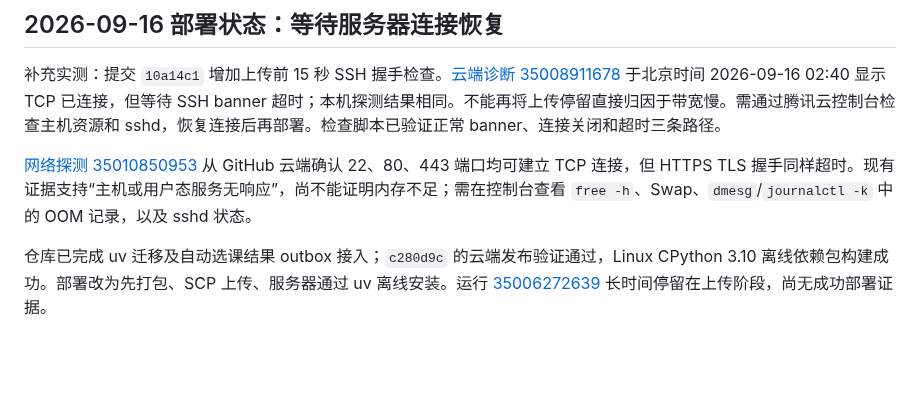
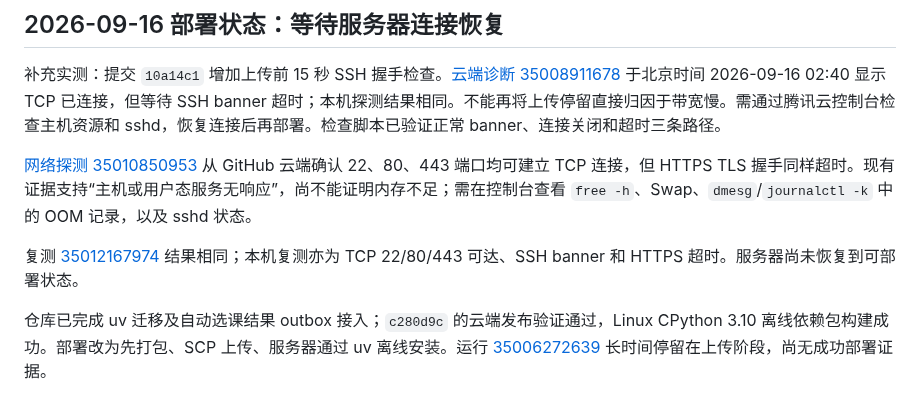
Before and after one commit to 2725238326/boya-agent, a Markdown page: docs/project/PROJECT_STATUS.md, the part around the change. Rendered like a GitHub page; blank space fills up the shorter version.

Commit message:
docs: record repeated server timeout

```diff
--- a/docs/project/PROJECT_STATUS.md
+++ b/docs/project/PROJECT_STATUS.md
@@ -5,6 +5,8 @@
 补充实测：提交 `10a14c1` 增加上传前 15 秒 SSH 握手检查。[云端诊断 35008911678](https://github.com/2725238326/boya-agent/actions/runs/35008911678) 于北京时间 2026-09-16 02:40 显示 TCP 已连接，但等待 SSH banner 超时；本机探测结果相同。不能再将上传停留直接归因于带宽慢。需通过腾讯云控制台检查主机资源和 sshd，恢复连接后再部署。检查脚本已验证正常 banner、连接关闭和超时三条路径。
 
 [网络探测 35010850953](https://github.com/2725238326/boya-agent/actions/runs/35010850953) 从 GitHub 云端确认 22、80、443 端口均可建立 TCP 连接，但 HTTPS TLS 握手同样超时。现有证据支持“主机或用户态服务无响应”，尚不能证明内存不足；需在控制台查看 `free -h`、Swap、`dmesg`/`journalctl -k` 中的 OOM 记录，以及 sshd 状态。
+
+复测 [35012167974](https://github.com/2725238326/boya-agent/actions/runs/35012167974) 结果相同；本机复测亦为 TCP 22/80/443 可达、SSH banner 和 HTTPS 超时。服务器尚未恢复到可部署状态。
 
 仓库已完成 uv 迁移及自动选课结果 outbox 接入；`c280d9c` 的云端发布验证通过，Linux CPython 3.10 离线依赖包构建成功。部署改为先打包、SCP 上传、服务器通过 uv 离线安装。运行 [35006272639](https://github.com/2725238326/boya-agent/actions/runs/35006272639) 长时间停留在上传阶段，尚无成功部署证据。
 
```
